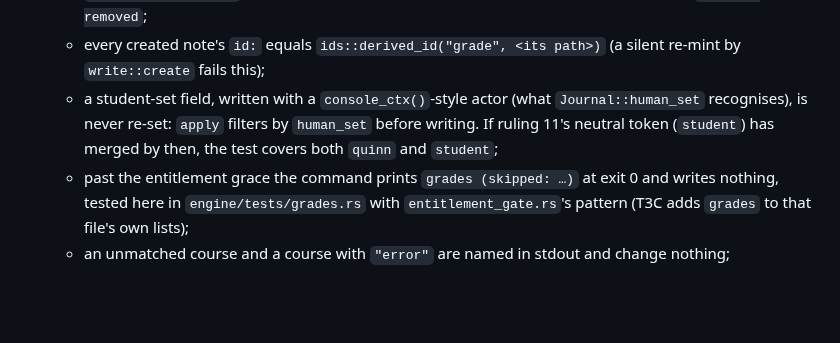
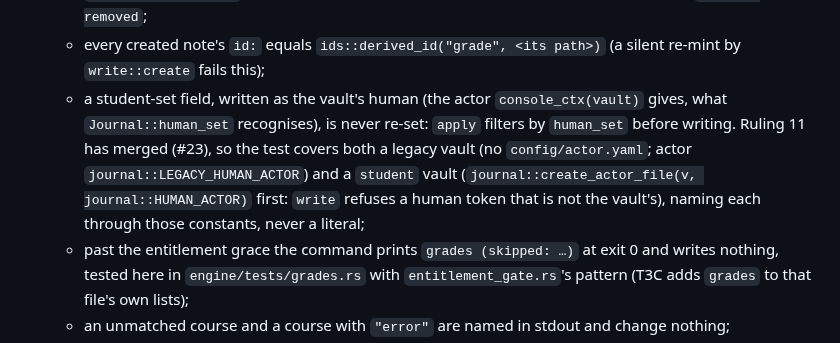
Before and after one commit to quinnhall07/knowlu, a Markdown page: docs/plans/2026-09-29-m1-grades-plan.md, the part around the change. Rendered like a GitHub page; blank space fills up the shorter version.

Commit message:
docs(m1-grades): T3's judge-once test follows ruling 11's merged token
#23 landed: console_ctx(vault) gives the vault's own token, and write refuses a human
token that is not the vault's. T3's judge-once test therefore covers a legacy vault
(LEGACY_HUMAN_ACTOR, no config/actor.yaml) and a student vault (create_actor_file first),
through the journal constants. M1's code (T1-T3F) needed no change: grades.rs is pure and
no M1 test writes as a human.

Co-Authored-By: Claude Opus 5.5 <noreply@anthropic.com>
Claude-Session: https://claude.ai/code/session_01Hr5YzFCvHs5SmXp2XXmEdk

```diff
--- a/docs/plans/2026-09-29-m1-grades-plan.md
+++ b/docs/plans/2026-09-29-m1-grades-plan.md
@@ -178,9 +178,12 @@ message names the three columns that differ and how.
      `status: removed`;
    - every created note's `id:` equals `ids::derived_id("grade", <its path>)` (a silent re-mint by
      `write::create` fails this);
-   - a student-set field, written with a `console_ctx()`-style actor (what `Journal::human_set`
-     recognises), is never re-set: `apply` filters by `human_set` before writing. If ruling 11's
-     neutral token (`student`) has merged by then, the test covers both `quinn` and `student`;
+   - a student-set field, written as the vault's human (the actor `console_ctx(vault)` gives, what
+     `Journal::human_set` recognises), is never re-set: `apply` filters by `human_set` before
+     writing. Ruling 11 has merged (#23), so the test covers both a legacy vault (no
+     `config/actor.yaml`; actor `journal::LEGACY_HUMAN_ACTOR`) and a `student` vault
+     (`journal::create_actor_file(v, journal::HUMAN_ACTOR)` first: `write` refuses a human token
+     that is not the vault's), naming each through those constants, never a literal;
    - past the entitlement grace the command prints `grades (skipped: …)` at exit 0 and writes
      nothing, tested here in `engine/tests/grades.rs` with `entitlement_gate.rs`'s pattern (T3C adds
      `grades` to that file's own lists);
```
